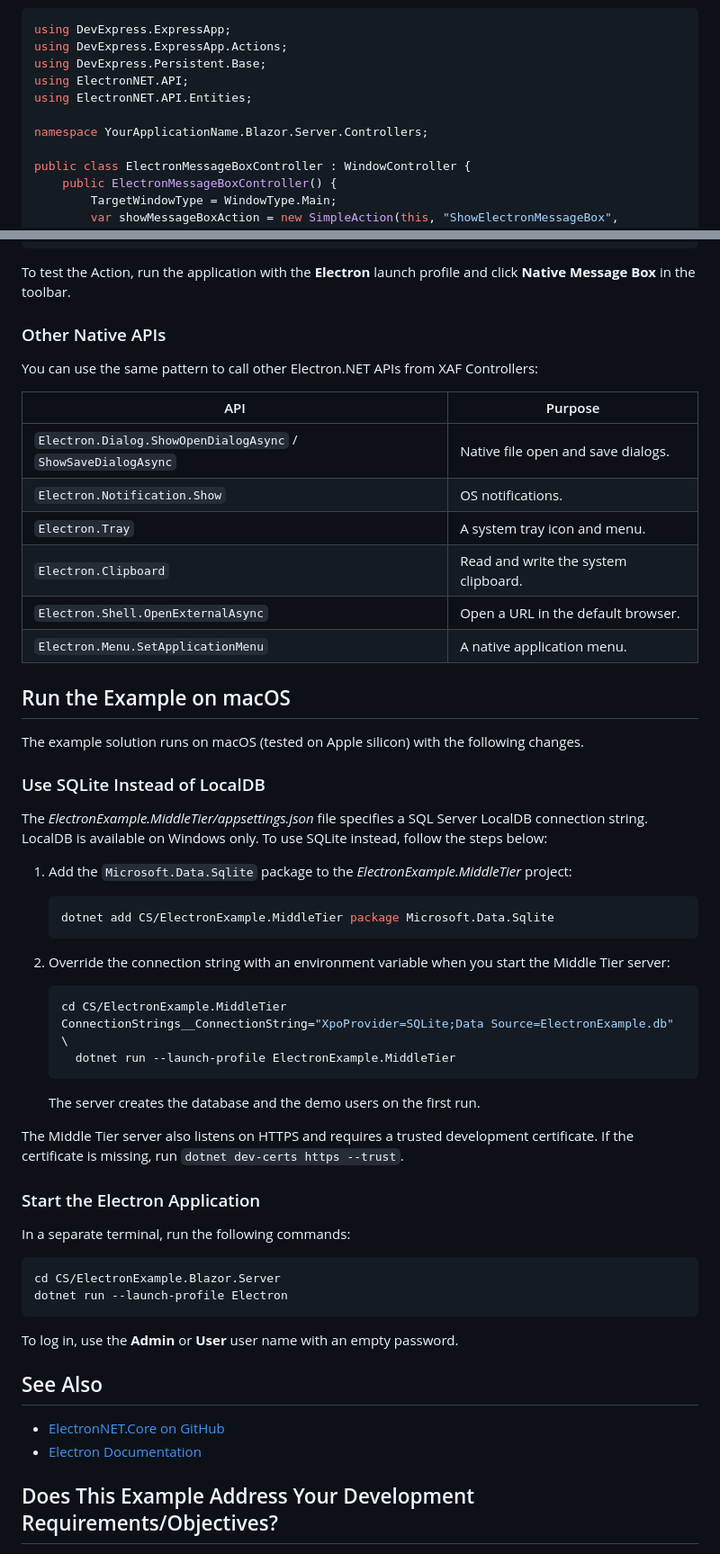
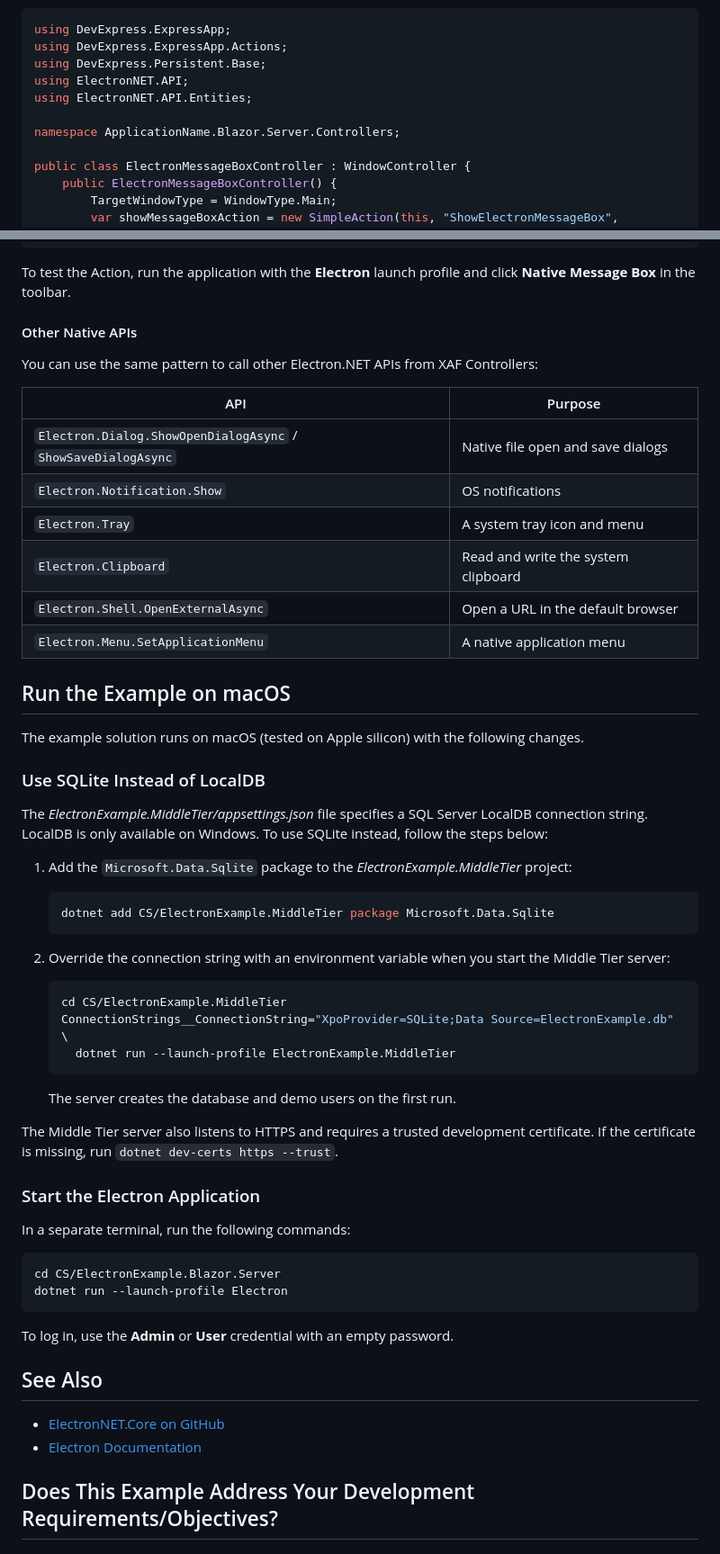
Before and after one commit to DevExpress-Examples/xaf-blazor-electron-integration, a Markdown page: README.md, 2 parts joined by grey strips. Shown at 90% size. Rendered like a GitHub page.

````diff
--- a/README.md
+++ b/README.md
@@ -174,7 +181,7 @@ using DevExpress.Persistent.Base;
 using ElectronNET.API;
 using ElectronNET.API.Entities;
 
-namespace YourApplicationName.Blazor.Server.Controllers;
+namespace ApplicationName.Blazor.Server.Controllers;
 
 public class ElectronMessageBoxController : WindowController {
     public ElectronMessageBoxController() {
@@ -230,18 +237,18 @@ if (result.Response == 0) {
 
 To test the Action, run the application with the **Electron** launch profile and click **Native Message Box** in the toolbar.
 
-### Other Native APIs
+#### Other Native APIs
 
 You can use the same pattern to call other Electron.NET APIs from XAF Controllers:
 
 | API | Purpose |
 |---|---|
-| `Electron.Dialog.ShowOpenDialogAsync` / `ShowSaveDialogAsync` | Native file open and save dialogs. |
-| `Electron.Notification.Show` | OS notifications. |
-| `Electron.Tray` | A system tray icon and menu. |
-| `Electron.Clipboard` | Read and write the system clipboard. |
-| `Electron.Shell.OpenExternalAsync` | Open a URL in the default browser. |
-| `Electron.Menu.SetApplicationMenu` | A native application menu. |
+| `Electron.Dialog.ShowOpenDialogAsync` / `ShowSaveDialogAsync` | Native file open and save dialogs |
+| `Electron.Notification.Show` | OS notifications |
+| `Electron.Tray` | A system tray icon and menu |
+| `Electron.Clipboard` | Read and write the system clipboard |
+| `Electron.Shell.OpenExternalAsync` | Open a URL in the default browser |
+| `Electron.Menu.SetApplicationMenu` | A native application menu |
 
 ## Run the Example on macOS
 
@@ -249,7 +256,7 @@ The example solution runs on macOS (tested on Apple silicon) with the following
 
 ### Use SQLite Instead of LocalDB
 
-The *ElectronExample.MiddleTier/appsettings.json* file specifies a SQL Server LocalDB connection string. LocalDB is available on Windows only. To use SQLite instead, follow the steps below:
+The *ElectronExample.MiddleTier/appsettings.json* file specifies a SQL Server LocalDB connection string. LocalDB is only available on Windows. To use SQLite instead, follow the steps below:
 
 1. Add the `Microsoft.Data.Sqlite` package to the *ElectronExample.MiddleTier* project:
 
@@ -265,9 +272,9 @@ The *ElectronExample.MiddleTier/appsettings.json* file specifies a SQL Server Lo
      dotnet run --launch-profile ElectronExample.MiddleTier
    ```
 
-   The server creates the database and the demo users on the first run.
+   The server creates the database and demo users on the first run.
 
-The Middle Tier server also listens on HTTPS and requires a trusted development certificate. If the certificate is missing, run `dotnet dev-certs https --trust`.
+The Middle Tier server also listens to HTTPS and requires a trusted development certificate. If the certificate is missing, run `dotnet dev-certs https --trust`.
 
 ### Start the Electron Application
 
@@ -278,11 +285,13 @@ cd CS/ElectronExample.Blazor.Server
 dotnet run --launch-profile Electron
 ```
 
-To log in, use the **Admin** or **User** user name with an empty password.
+To log in, use the **Admin** or **User** credential with an empty password.
 
 ## See Also
+
 - [ElectronNET.Core on GitHub](https://github.com/ElectronNET/Electron.NET)
 - [Electron Documentation](https://www.electronjs.org/docs/latest)
+
 <!-- feedback -->
 ## Does This Example Address Your Development Requirements/Objectives?
 
````
Also changed, not shown: other parts of README.md (+82 -75 lines), application-on-mac.png (added).
